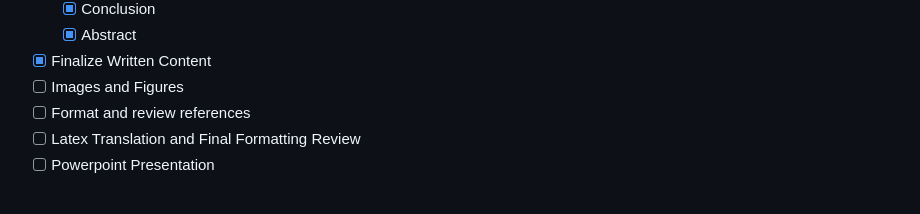
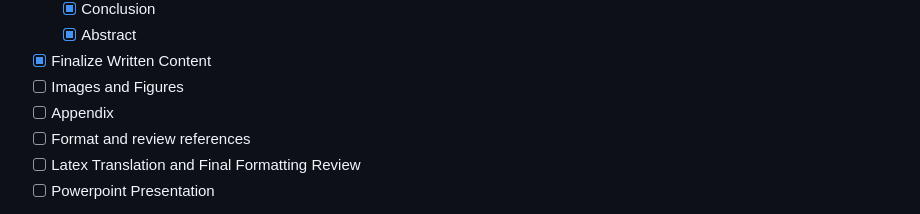
Before and after one commit to magescher/ParallelComputing, a Markdown page: docs/mat-ops.md, the part around the change. GitHub-like rendering.

Commit message:
update task list

```diff
--- a/docs/mat-ops.md
+++ b/docs/mat-ops.md
@@ -27,6 +27,7 @@ Topic: Implement parallel algorithms to solve linear systems, invert matrices, c
     - [x] Abstract
 - [x] Finalize Written Content
 - [ ] Images and Figures
+- [ ] Appendix
 - [ ] Format and review references
 - [ ] Latex Translation and Final Formatting Review
 - [ ] Powerpoint Presentation
```
